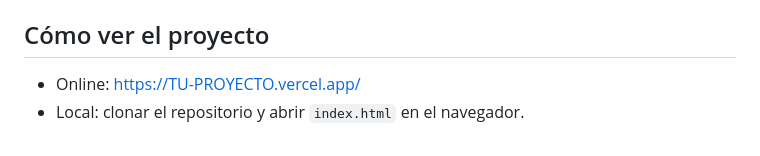
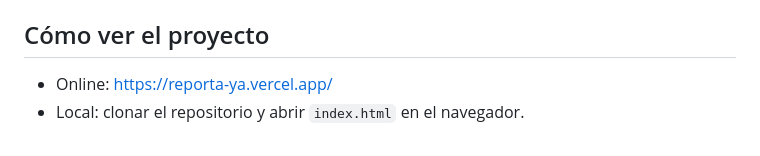
Before and after one commit to lourdesrodriguez071102-ui/ReportesYA, a Markdown page: README.md, the part around the change. GitHub-like rendering.

Commit message:
correccion del README

```diff
--- a/README.md
+++ b/README.md
@@ -153,5 +153,5 @@ Cada rama se crea desde `dev` y se integra mediante un Pull Request hacia `dev`.
 
 ## Cómo ver el proyecto
 
-- Online: https://TU-PROYECTO.vercel.app/
+- Online:  https://reporta-ya.vercel.app/
 - Local: clonar el repositorio y abrir `index.html` en el navegador.
```
